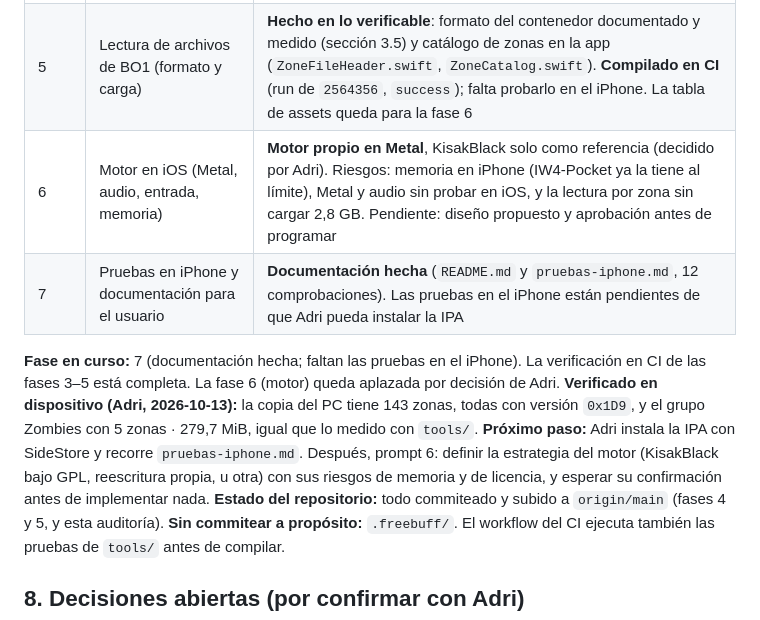
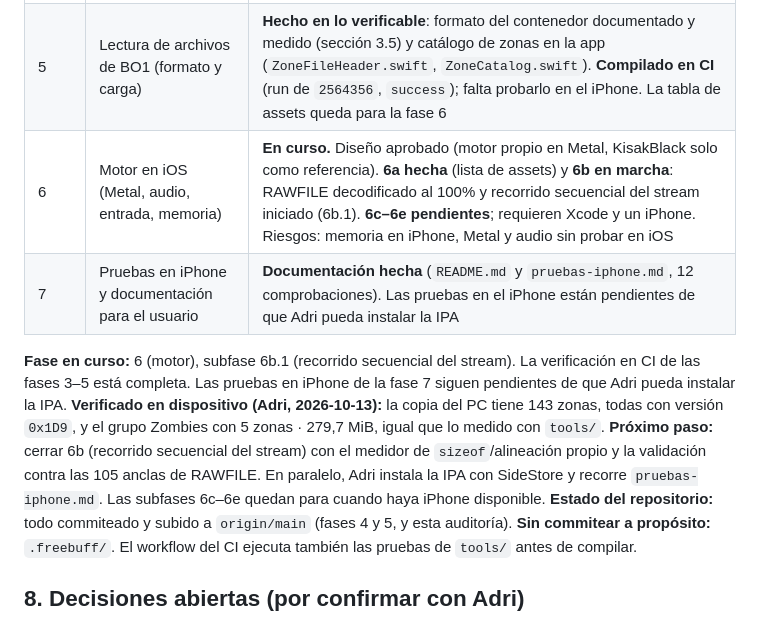
Before and after one commit to AdrianTomasDiez/BLOPS-pocket, a Markdown page: reglas.md, the part around the change. GitHub-like rendering.

Commit message:
Actualiza el estado: la fase 6 esta retomada y en 6b
La tabla de estado y el proximo paso seguian diciendo que la fase 6 estaba
aplazada y que la fase en curso era la 7. Con 6a hecha y 6b en marcha, el
documento debe reflejarlo.

Generated with Codebuff
Co-Authored-By: Codebuff <noreply@codebuff.com>

```diff
--- a/reglas.md
+++ b/reglas.md
@@ -212,12 +212,12 @@ No crear carpetas hasta que la fase lo requiera. El bundle id definitivo es `com
 | 3 | Estructura del proyecto y CI para IPA sin firmar | Hecho. El CI en macOS ejecuta las pruebas de `tools/` y publica el artefacto `BLOPSPocket-unsigned`. Runs en verde (comprobados por Adri el 2026-10-13): `434f521`, `85cefbd`, `2564356`, `2f050ac`, `0683fa6` y `1a65063` |
 | 4 | Launcher: selección y validación de la carpeta del juego | Hecho. Dos vías: la copia en `Documents/Games` (principal, `GameFolderLocator.swift`) y una carpeta externa recordada con bookmark (`GameFolderBookmark.swift`). **Compilado en CI** (run de `2f050ac`, `success`). Sin probar en iPhone |
 | 5 | Lectura de archivos de BO1 (formato y carga) | **Hecho en lo verificable**: formato del contenedor documentado y medido (sección 3.5) y catálogo de zonas en la app (`ZoneFileHeader.swift`, `ZoneCatalog.swift`). **Compilado en CI** (run de `2564356`, `success`); falta probarlo en el iPhone. La tabla de assets queda para la fase 6 |
-| 6 | Motor en iOS (Metal, audio, entrada, memoria) | **Motor propio en Metal**, KisakBlack solo como referencia (decidido por Adri). Riesgos: memoria en iPhone (IW4-Pocket ya la tiene al límite), Metal y audio sin probar en iOS, y la lectura por zona sin cargar 2,8 GB. Pendiente: diseño propuesto y aprobación antes de programar |
+| 6 | Motor en iOS (Metal, audio, entrada, memoria) | **En curso.** Diseño aprobado (motor propio en Metal, KisakBlack solo como referencia). **6a hecha** (lista de assets) y **6b en marcha**: RAWFILE decodificado al 100% y recorrido secuencial del stream iniciado (6b.1). **6c–6e pendientes**; requieren Xcode y un iPhone. Riesgos: memoria en iPhone, Metal y audio sin probar en iOS |
 | 7 | Pruebas en iPhone y documentación para el usuario | **Documentación hecha** (`README.md` y `pruebas-iphone.md`, 12 comprobaciones). Las pruebas en el iPhone están pendientes de que Adri pueda instalar la IPA |
 
-**Fase en curso:** 7 (documentación hecha; faltan las pruebas en el iPhone). La verificación en CI de las fases 3–5 está completa. La fase 6 (motor) queda aplazada por decisión de Adri.
+**Fase en curso:** 6 (motor), subfase 6b.1 (recorrido secuencial del stream). La verificación en CI de las fases 3–5 está completa. Las pruebas en iPhone de la fase 7 siguen pendientes de que Adri pueda instalar la IPA.
 **Verificado en dispositivo (Adri, 2026-10-13):** la copia del PC tiene 143 zonas, todas con versión `0x1D9`, y el grupo Zombies con 5 zonas · 279,7 MiB, igual que lo medido con `tools/`.
-**Próximo paso:** Adri instala la IPA con SideStore y recorre `pruebas-iphone.md`. Después, prompt 6: definir la estrategia del motor (KisakBlack bajo GPL, reescritura propia, u otra) con sus riesgos de memoria y de licencia, y esperar su confirmación antes de implementar nada.
+**Próximo paso:** cerrar 6b (recorrido secuencial del stream) con el medidor de `sizeof`/alineación propio y la validación contra las 105 anclas de RAWFILE. En paralelo, Adri instala la IPA con SideStore y recorre `pruebas-iphone.md`. Las subfases 6c–6e quedan para cuando haya iPhone disponible.
 **Estado del repositorio:** todo commiteado y subido a `origin/main` (fases 4 y 5, y esta auditoría). **Sin commitear a propósito:** `.freebuff/`. El workflow del CI ejecuta también las pruebas de `tools/` antes de compilar.
 
 ## 8. Decisiones abiertas (por confirmar con Adri)
```
